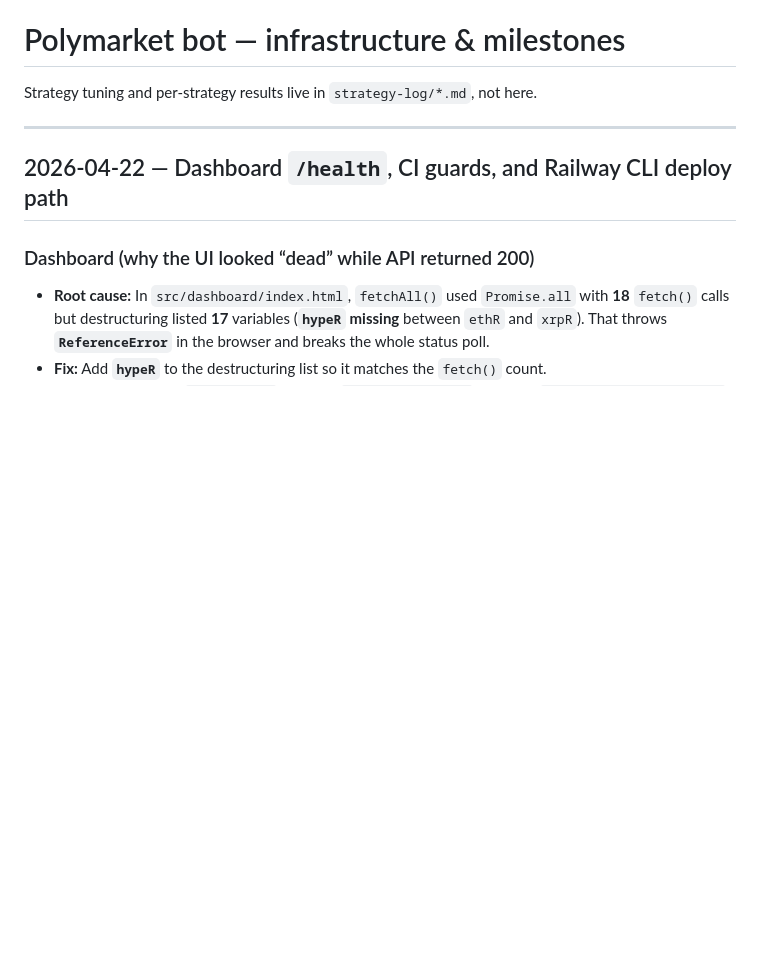
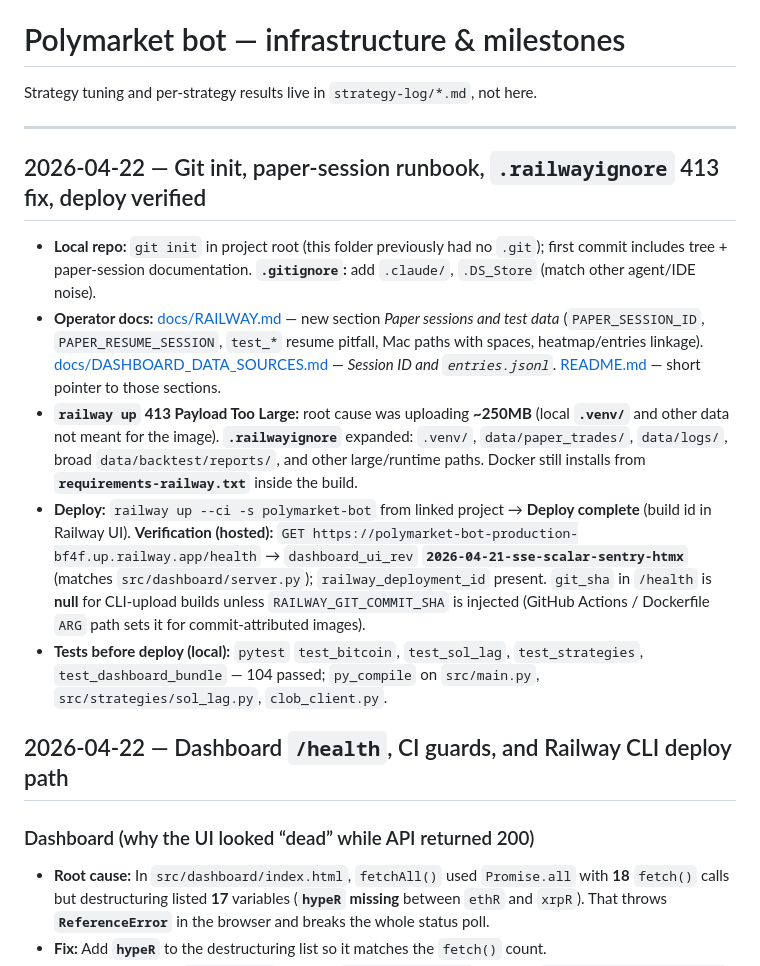
Before and after one commit to KJohnson-700/PSB, a Markdown page: projects/polymarket-bot/changelog.md, the part around the change. Drawn GitHub-style; blank space fills up the shorter version.

Commit message:
docs(changelog): git init, paper runbook, railwayignore 413 fix, deploy verified
Made-with: Cursor

```diff
--- a/projects/polymarket-bot/changelog.md
+++ b/projects/polymarket-bot/changelog.md
@@ -3,6 +3,14 @@
 Strategy tuning and per-strategy results live in `strategy-log/*.md`, not here.
 
 ---
+
+## 2026-04-22 — Git init, paper-session runbook, `.railwayignore` 413 fix, deploy verified
+
+- **Local repo:** `git init` in project root (this folder previously had no `.git`); first commit includes tree + paper-session documentation. **`.gitignore`:** add `.claude/`, `.DS_Store` (match other agent/IDE noise).
+- **Operator docs:** [docs/RAILWAY.md](../../docs/RAILWAY.md) — new section *Paper sessions and test data* (`PAPER_SESSION_ID`, `PAPER_RESUME_SESSION`, `test_*` resume pitfall, Mac paths with spaces, heatmap/entries linkage). [docs/DASHBOARD_DATA_SOURCES.md](../../docs/DASHBOARD_DATA_SOURCES.md) — *Session ID and `entries.jsonl`*. [README.md](../../README.md) — short pointer to those sections.
+- **`railway up` 413 Payload Too Large:** root cause was uploading **~250MB** (local **`.venv/`** and other data not meant for the image). **`.railwayignore`** expanded: `.venv/`, `data/paper_trades/`, `data/logs/`, broad `data/backtest/reports/`, and other large/runtime paths. Docker still installs from **`requirements-railway.txt`** inside the build.
+- **Deploy:** `railway up --ci -s polymarket-bot` from linked project → **Deploy complete** (build id in Railway UI). **Verification (hosted):** `GET https://polymarket-bot-production-bf4f.up.railway.app/health` → `dashboard_ui_rev` **`2026-04-21-sse-scalar-sentry-htmx`** (matches `src/dashboard/server.py`); `railway_deployment_id` present. `git_sha` in `/health` is **null** for CLI-upload builds unless `RAILWAY_GIT_COMMIT_SHA` is injected (GitHub Actions / Dockerfile `ARG` path sets it for commit-attributed images).
+- **Tests before deploy (local):** `pytest` `test_bitcoin`, `test_sol_lag`, `test_strategies`, `test_dashboard_bundle` — 104 passed; `py_compile` on `src/main.py`, `src/strategies/sol_lag.py`, `clob_client.py`.
 
 ## 2026-04-22 — Dashboard `/health`, CI guards, and Railway CLI deploy path
 
```
